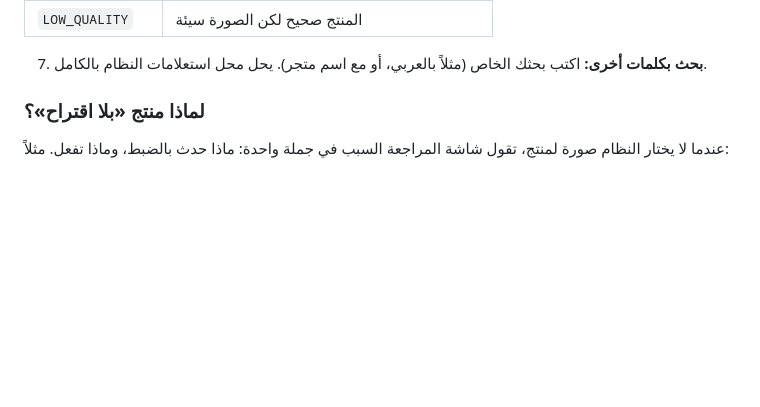
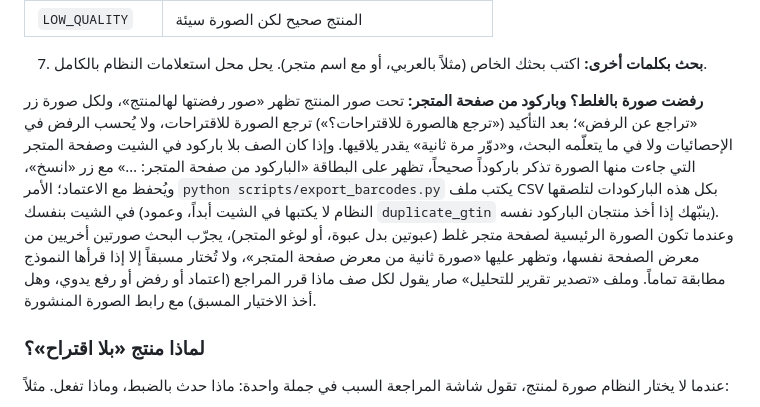
Before and after one commit to OsamaHamad123/product-image-automation-pipeline, a Markdown page: docs/walkthrough.md, the part around the change. Rendered like a GitHub page; blank space fills up the shorter version.

```diff
--- a/docs/walkthrough.md
+++ b/docs/walkthrough.md
@@ -166,6 +166,8 @@
 | `LOW_QUALITY` | المنتج صحيح لكن الصورة سيئة |
 
 7. **بحث بكلمات أخرى:** اكتب بحثك الخاص (مثلاً بالعربي، أو مع اسم متجر). يحل محل استعلامات النظام بالكامل.
+
+**رفضت صورة بالغلط؟ وباركود من صفحة المتجر:** تحت صور المنتج تظهر «صور رفضتها لهالمنتج»، ولكل صورة زر «تراجع عن الرفض»؛ بعد التأكيد («ترجع هالصورة للاقتراحات؟») ترجع الصورة للاقتراحات، ولا يُحسب الرفض في الإحصائيات ولا في ما يتعلّمه البحث، و«دوّر مرة ثانية» يقدر يلاقيها. وإذا كان الصف بلا باركود في الشيت وصفحة المتجر التي جاءت منها الصورة تذكر باركوداً صحيحاً، تظهر على البطاقة «الباركود من صفحة المتجر: …» مع زر «انسخ»، ويُحفظ مع الاعتماد؛ الأمر `python scripts/export_barcodes.py` يكتب ملف CSV بكل هذه الباركودات لتلصقها في الشيت بنفسك (النظام لا يكتبها في الشيت أبداً، وعمود `duplicate_gtin` ينبّهك إذا أخذ منتجان الباركود نفسه). وعندما تكون الصورة الرئيسية لصفحة متجر غلط (عبوتين بدل عبوة، أو لوغو المتجر)، يجرّب البحث صورتين أخريين من معرض الصفحة نفسها، وتظهر عليها «صورة ثانية من معرض صفحة المتجر»، ولا تُختار مسبقاً إلا إذا قرأها النموذج مطابقة تماماً. وملف «تصدير تقرير للتحليل» صار يقول لكل صف ماذا قرر المراجع (اعتماد أو رفض أو رفع يدوي، وهل أخذ الاختيار المسبق) مع رابط الصورة المنشورة.
 
 ### لماذا منتج «بلا اقتراح»؟
 
```
Also changed, not shown: CHANGELOG.md (+28 -0 lines).
